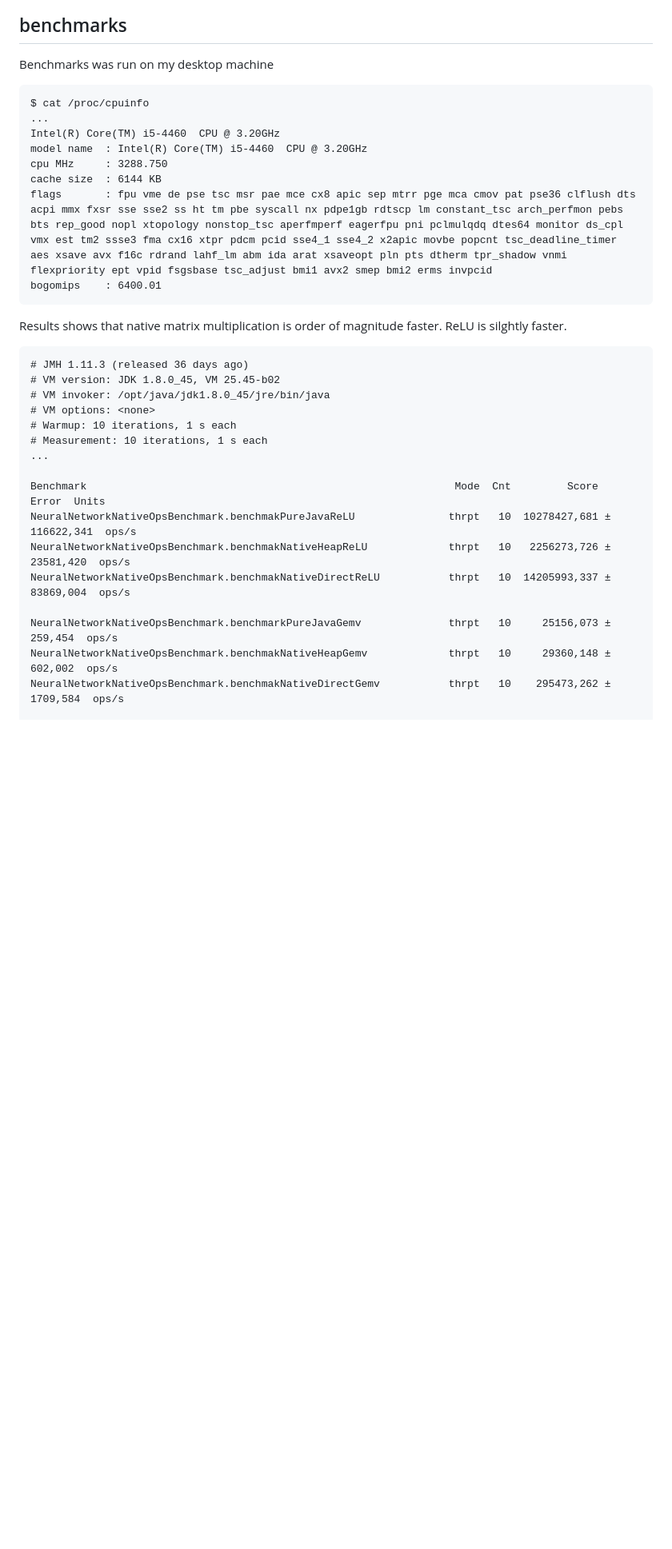
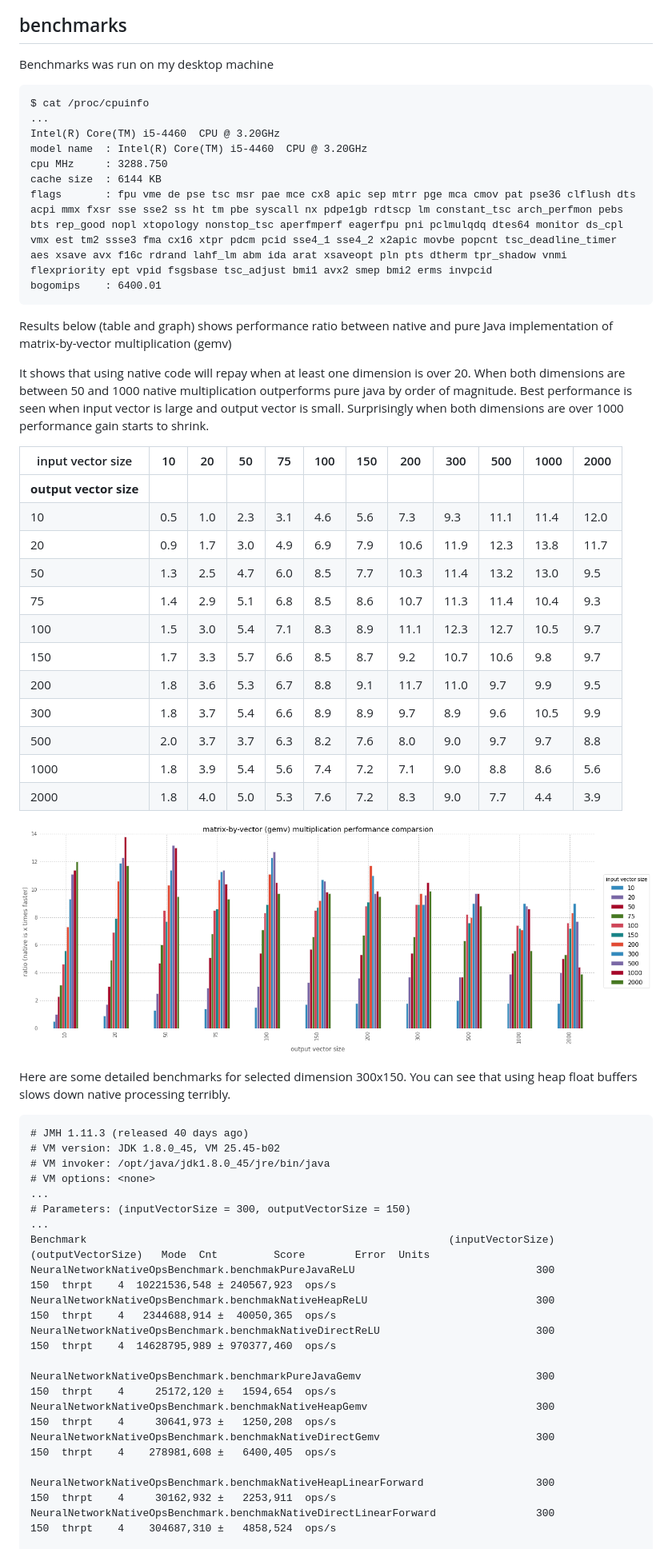
Before and after one commit to RTBHOUSE/neural-network-native-ops, a Markdown page: README.md, the part around one of its changes. Shown at 80% size. GitHub-like rendering; pictures changed too: gemv_benchmarks.png (added); blank space fills up the shorter version.

Commit message:
extended benchmarks

````diff
--- a/README.md
+++ b/README.md
@@ -36,6 +36,7 @@ To run under other processor / architecture one need to compile few things:
 ## benchmarks
 
 Benchmarks was run on my desktop machine
+
 ```
 $ cat /proc/cpuinfo
 ...
@@ -46,23 +47,53 @@ cache size	: 6144 KB
 flags		: fpu vme de pse tsc msr pae mce cx8 apic sep mtrr pge mca cmov pat pse36 clflush dts acpi mmx fxsr sse sse2 ss ht tm pbe syscall nx pdpe1gb rdtscp lm constant_tsc arch_perfmon pebs bts rep_good nopl xtopology nonstop_tsc aperfmperf eagerfpu pni pclmulqdq dtes64 monitor ds_cpl vmx est tm2 ssse3 fma cx16 xtpr pdcm pcid sse4_1 sse4_2 x2apic movbe popcnt tsc_deadline_timer aes xsave avx f16c rdrand lahf_lm abm ida arat xsaveopt pln pts dtherm tpr_shadow vnmi flexpriority ept vpid fsgsbase tsc_adjust bmi1 avx2 smep bmi2 erms invpcid
 bogomips	: 6400.01
 ```
-Results shows that native matrix multiplication is order of magnitude faster. ReLU is silghtly faster.
+
+Results below (table and graph) shows performance ratio between native
+and pure Java implementation of matrix-by-vector multiplication (gemv)
+
+It shows that using native code will repay when at least one dimension
+is over 20. When both dimensions are between 50 and 1000 native
+multiplication outperforms pure java by order of magnitude.
+Best performance is seen when input vector is large and output vector is small.
+Surprisingly when both dimensions are over 1000 performance gain starts to shrink.
+
+input vector size|10|20|50|75|100|150|200|300|500|1000|2000
+ ---|---|---|---|---|---|---|---|---|---|---|---
+**output vector size**|||||||||||
+10|0.5|1.0|2.3|3.1|4.6|5.6|7.3|9.3|11.1|11.4|12.0
+20|0.9|1.7|3.0|4.9|6.9|7.9|10.6|11.9|12.3|13.8|11.7
+50|1.3|2.5|4.7|6.0|8.5|7.7|10.3|11.4|13.2|13.0|9.5
+75|1.4|2.9|5.1|6.8|8.5|8.6|10.7|11.3|11.4|10.4|9.3
+100|1.5|3.0|5.4|7.1|8.3|8.9|11.1|12.3|12.7|10.5|9.7
+150|1.7|3.3|5.7|6.6|8.5|8.7|9.2|10.7|10.6|9.8|9.7
+200|1.8|3.6|5.3|6.7|8.8|9.1|11.7|11.0|9.7|9.9|9.5
+300|1.8|3.7|5.4|6.6|8.9|8.9|9.7|8.9|9.6|10.5|9.9
+500|2.0|3.7|3.7|6.3|8.2|7.6|8.0|9.0|9.7|9.7|8.8
+1000|1.8|3.9|5.4|5.6|7.4|7.2|7.1|9.0|8.8|8.6|5.6
+2000|1.8|4.0|5.0|5.3|7.6|7.2|8.3|9.0|7.7|4.4|3.9
+
+![gemv benchmarks](https://github.com/RTBHOUSE/neural-network-native-ops/raw/master/gemv_benchmarks.png)
+
+Here are some detailed benchmarks for selected dimension 300x150.
+You can see that using heap float buffers slows down native processing terribly.
 
 ```
-# JMH 1.11.3 (released 36 days ago)
+# JMH 1.11.3 (released 40 days ago)
 # VM version: JDK 1.8.0_45, VM 25.45-b02
 # VM invoker: /opt/java/jdk1.8.0_45/jre/bin/java
 # VM options: <none>
-# Warmup: 10 iterations, 1 s each
-# Measurement: 10 iterations, 1 s each
 ...
+# Parameters: (inputVectorSize = 300, outputVectorSize = 150)
+...
+Benchmark                                                          (inputVectorSize)  (outputVectorSize)   Mode  Cnt         Score        Error  Units
+NeuralNetworkNativeOpsBenchmark.benchmakPureJavaReLU                             300                 150  thrpt    4  10221536,548 ± 240567,923  ops/s
+NeuralNetworkNativeOpsBenchmark.benchmakNativeHeapReLU                           300                 150  thrpt    4   2344688,914 ±  40050,365  ops/s
+NeuralNetworkNativeOpsBenchmark.benchmakNativeDirectReLU                         300                 150  thrpt    4  14628795,989 ± 970377,460  ops/s
 
-Benchmark                                                           Mode  Cnt         Score        Error  Units
-NeuralNetworkNativeOpsBenchmark.benchmakPureJavaReLU               thrpt   10  10278427,681 ± 116622,341  ops/s
-NeuralNetworkNativeOpsBenchmark.benchmakNativeHeapReLU             thrpt   10   2256273,726 ±  23581,420  ops/s
-NeuralNetworkNativeOpsBenchmark.benchmakNativeDirectReLU           thrpt   10  14205993,337 ±  83869,004  ops/s
+NeuralNetworkNativeOpsBenchmark.benchmarkPureJavaGemv                            300                 150  thrpt    4     25172,120 ±   1594,654  ops/s
+NeuralNetworkNativeOpsBenchmark.benchmakNativeHeapGemv                           300                 150  thrpt    4     30641,973 ±   1250,208  ops/s
+NeuralNetworkNativeOpsBenchmark.benchmakNativeDirectGemv                         300                 150  thrpt    4    278981,608 ±   6400,405  ops/s
 
-NeuralNetworkNativeOpsBenchmark.benchmarkPureJavaGemv              thrpt   10     25156,073 ±    259,454  ops/s
-NeuralNetworkNativeOpsBenchmark.benchmakNativeHeapGemv             thrpt   10     29360,148 ±    602,002  ops/s
-NeuralNetworkNativeOpsBenchmark.benchmakNativeDirectGemv           thrpt   10    295473,262 ±   1709,584  ops/s
+NeuralNetworkNativeOpsBenchmark.benchmakNativeHeapLinearForward                  300                 150  thrpt    4     30162,932 ±   2253,911  ops/s
+NeuralNetworkNativeOpsBenchmark.benchmakNativeDirectLinearForward                300                 150  thrpt    4    304687,310 ±   4858,524  ops/s
 
````
Also changed, not shown: other parts of README.md (+3 -5 lines), 3 other files.
